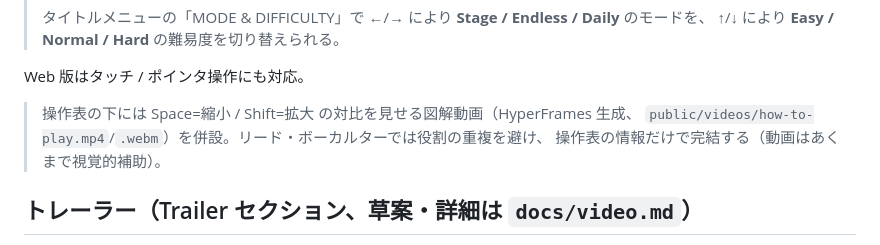
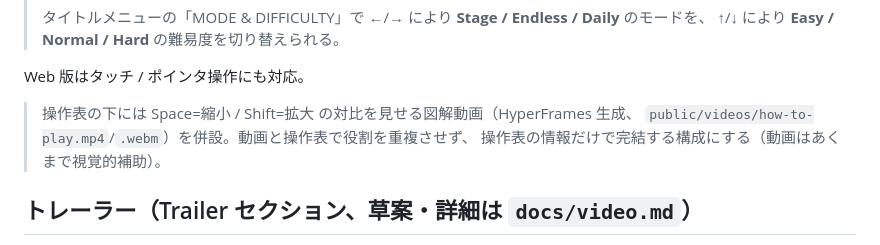
Before and after one commit to keroway/reflectorbit-lp, a Markdown page: docs/copy.md, the part around the change. Drawn GitHub-style.

Commit message:
docs(copy): fix garbled Japanese in How to Play video note

```diff
--- a/docs/copy.md
+++ b/docs/copy.md
@@ -45,8 +45,8 @@ LP に載せる文言のドラフト。確定したものではなく、デザ
 Web 版はタッチ / ポインタ操作にも対応。
 
 > 操作表の下には Space=縮小 / Shift=拡大 の対比を見せる図解動画（HyperFrames 生成、
-> `public/videos/how-to-play.mp4`/`.webm`）を併設。リード・ボーカルターでは役割の重複を避け、
-> 操作表の情報だけで完結する（動画はあくまで視覚的補助）。
+> `public/videos/how-to-play.mp4`/`.webm`）を併設。動画と操作表で役割を重複させず、
+> 操作表の情報だけで完結する構成にする（動画はあくまで視覚的補助）。
 
 ## トレーラー（Trailer セクション、草案・詳細は `docs/video.md`）
 
```
